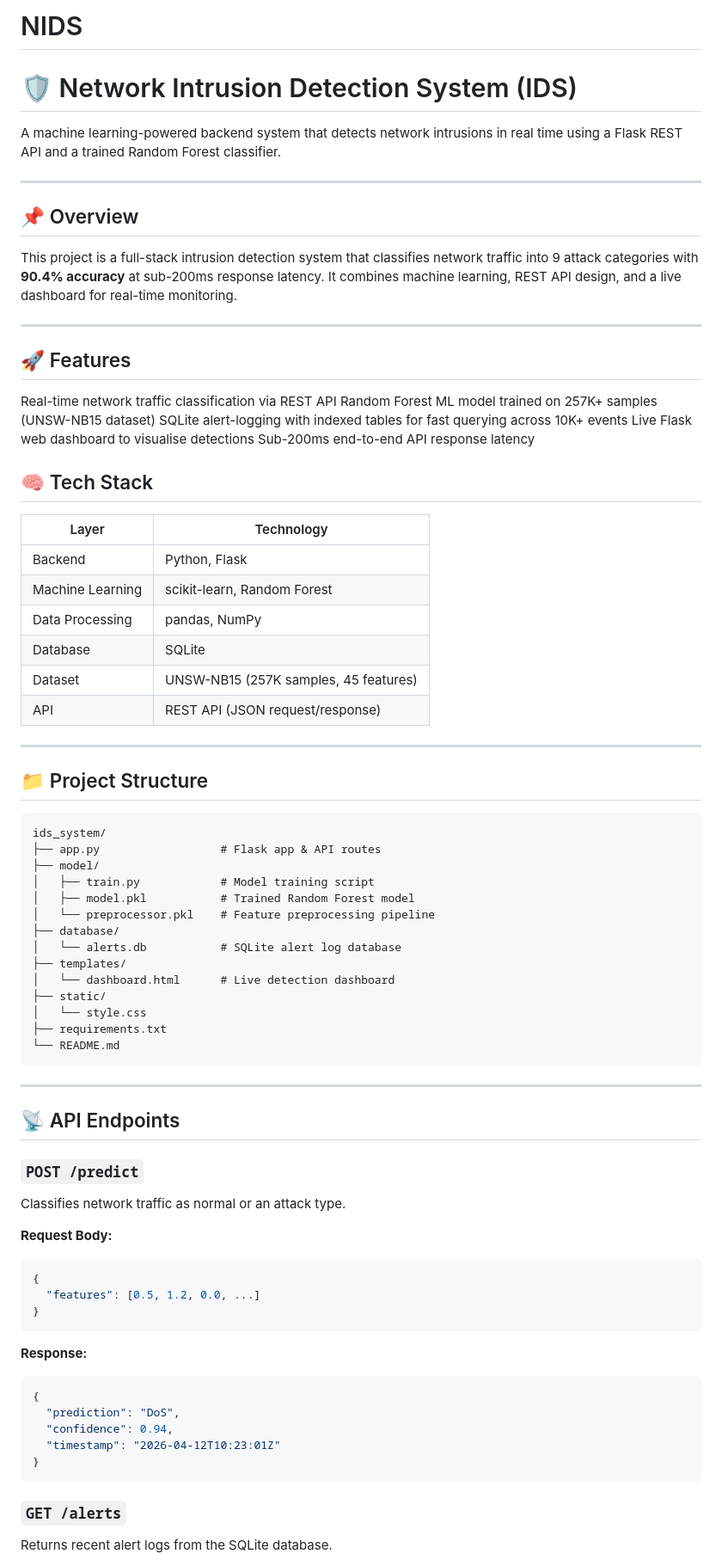
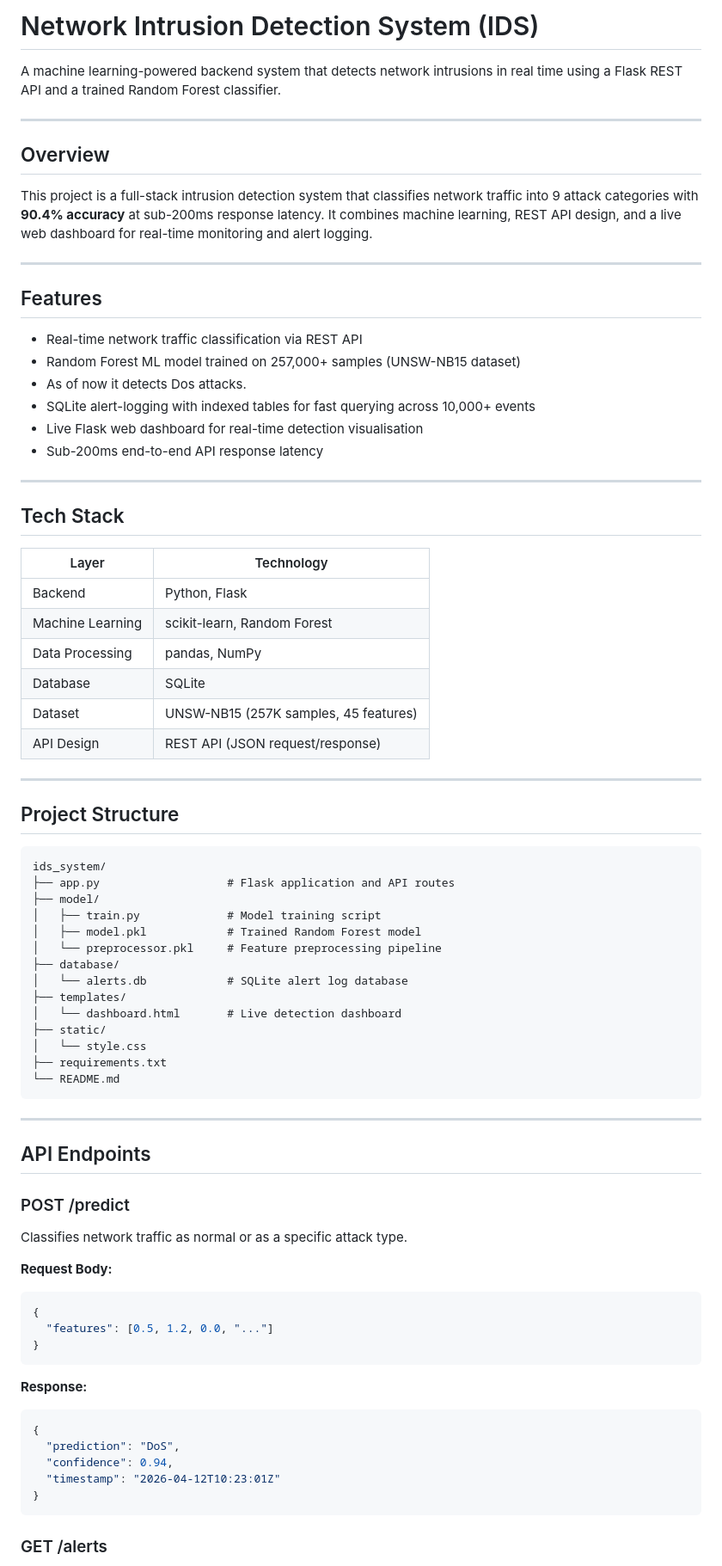
Before and after one commit to SugunthanRajamani/NIDS, a Markdown page: README.md, the part around one of its changes. Shown at 86% size. Rendered like a GitHub page.

````diff
--- a/README.md
+++ b/README.md
@@ -1,51 +1,52 @@
-# NIDS
-# 🛡️ Network Intrusion Detection System (IDS)
+# Network Intrusion Detection System (IDS)
 
 A machine learning-powered backend system that detects network intrusions in real time using a Flask REST API and a trained Random Forest classifier.
 
 ---
 
-## 📌 Overview
+## Overview
 
-This project is a full-stack intrusion detection system that classifies network traffic into 9 attack categories with **90.4% accuracy** at sub-200ms response latency. It combines machine learning, REST API design, and a live dashboard for real-time monitoring.
+This project is a full-stack intrusion detection system that classifies network traffic into 9 attack categories with **90.4% accuracy** at sub-200ms response latency. It combines machine learning, REST API design, and a live web dashboard for real-time monitoring and alert logging.
 
 ---
 
-## 🚀 Features
+## Features
 
-Real-time network traffic classification via REST API
-Random Forest ML model trained on 257K+ samples (UNSW-NB15 dataset)
-SQLite alert-logging with indexed tables for fast querying across 10K+ events
-Live Flask web dashboard to visualise detections
-Sub-200ms end-to-end API response latency
-
-
-## 🧠 Tech Stack
-
-| Layer | Technology |
-|---|---|
-| Backend | Python, Flask |
-| Machine Learning | scikit-learn, Random Forest |
-| Data Processing | pandas, NumPy |
-| Database | SQLite |
-| Dataset | UNSW-NB15 (257K samples, 45 features) |
-| API | REST API (JSON request/response) |
+- Real-time network traffic classification via REST API
+- Random Forest ML model trained on 257,000+ samples (UNSW-NB15 dataset)
+- As of now it detects Dos attacks.
+- SQLite alert-logging with indexed tables for fast querying across 10,000+ events
+- Live Flask web dashboard for real-time detection visualisation
+- Sub-200ms end-to-end API response latency
 
 ---
 
-## 📁 Project Structure
+## Tech Stack
+
+| Layer            | Technology                        |
+|------------------|-----------------------------------|
+| Backend          | Python, Flask                     |
+| Machine Learning | scikit-learn, Random Forest       |
+| Data Processing  | pandas, NumPy                     |
+| Database         | SQLite                            |
+| Dataset          | UNSW-NB15 (257K samples, 45 features) |
+| API Design       | REST API (JSON request/response)  |
+
+---
+
+## Project Structure
 
 ```
 ids_system/
-├── app.py                  # Flask app & API routes
+├── app.py                   # Flask application and API routes
 ├── model/
-│   ├── train.py            # Model training script
-│   ├── model.pkl           # Trained Random Forest model
-│   └── preprocessor.pkl    # Feature preprocessing pipeline
+│   ├── train.py             # Model training script
+│   ├── model.pkl            # Trained Random Forest model
+│   └── preprocessor.pkl     # Feature preprocessing pipeline
 ├── database/
-│   └── alerts.db           # SQLite alert log database
+│   └── alerts.db            # SQLite alert log database
 ├── templates/
-│   └── dashboard.html      # Live detection dashboard
+│   └── dashboard.html       # Live detection dashboard
 ├── static/
 │   └── style.css
 ├── requirements.txt
@@ -54,15 +55,16 @@ ids_system/
 
 ---
 
-## 📡 API Endpoints
+## API Endpoints
 
-### `POST /predict`
-Classifies network traffic as normal or an attack type.
+### POST /predict
+
+Classifies network traffic as normal or as a specific attack type.
 
 **Request Body:**
 ```json
 {
-  "features": [0.5, 1.2, 0.0, ...]
+  "features": [0.5, 1.2, 0.0, "..."]
 }
 ```
 
@@ -75,6 +77,5 @@ Classifies network traffic as normal or an attack type.
 }
 ```
 
-### `GET /alerts`
-Returns recent alert logs from the SQLite database.
+### GET /alerts
 
````
Also changed, not shown: other parts of README.md (+34 -30 lines).
